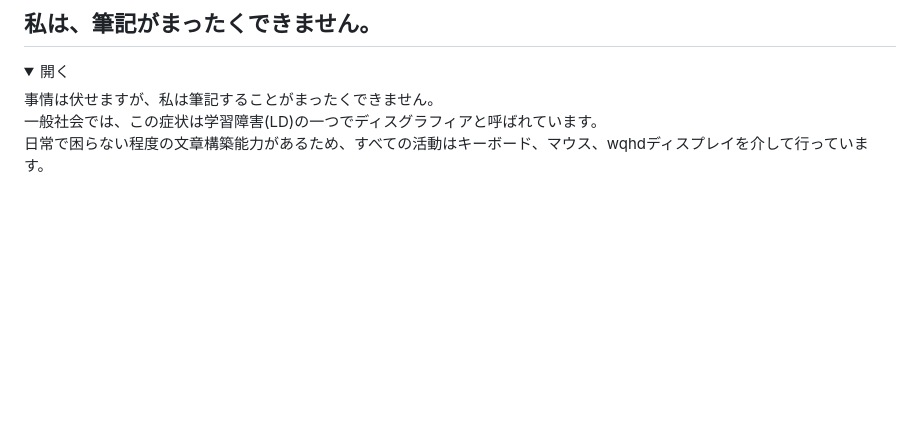
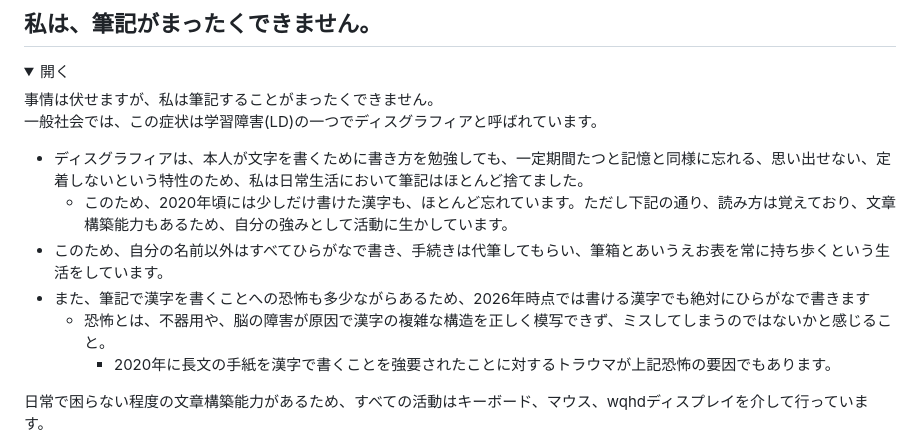
Before and after one commit to DaisukeDaisuke/DaisukeDaisuke, a Markdown page: README.md, the part around the change. Drawn GitHub-style; folded sections open; blank space fills up the shorter version.

Commit message:
Revise dysgraphia explanation and personal insights
Updated the section discussing dysgraphia and personal experiences with writing difficulties, including fears and coping strategies.

```diff
--- a/README.md
+++ b/README.md
@@ -110,6 +110,13 @@ https://daisukedaisuke.hatenablog.com/entry/2025/08/25/172329
 
 事情は伏せますが、私は筆記することがまったくできません。
 一般社会では、この症状は学習障害(LD)の一つでディスグラフィアと呼ばれています。
+- ディスグラフィアは、本人が文字を書くために書き方を勉強しても、一定期間たつと記憶と同様に忘れる、思い出せない、定着しないという特性のため、私は日常生活において筆記はほとんど捨てました。
+  - このため、2020年頃には少しだけ書けた漢字も、ほとんど忘れています。ただし下記の通り、読み方は覚えており、文章構築能力もあるため、自分の強みとして活動に生かしています。
+- このため、自分の名前以外はすべてひらがなで書き、手続きは代筆してもらい、筆箱とあいうえお表を常に持ち歩くという生活をしています。
+- また、筆記で漢字を書くことへの恐怖も多少ながらあるため、2026年時点では書ける漢字でも絶対にひらがなで書きます
+  - 恐怖とは、不器用や、脳の障害が原因で漢字の複雑な構造を正しく模写できず、ミスしてしまうのではないかと感じること。
+    - 2020年に長文の手紙を漢字で書くことを強要されたことに対するトラウマが上記恐怖の要因でもあります。
+
 日常で困らない程度の文章構築能力があるため、すべての活動はキーボード、マウス、wqhdディスプレイを介して行っています。
 - 漢字の形や、思考チェーンに関係ない語彙の引き出しに異常があると思われます。
 - 常用漢字程度であればかなりの速度で意味を理解することができます。
```
